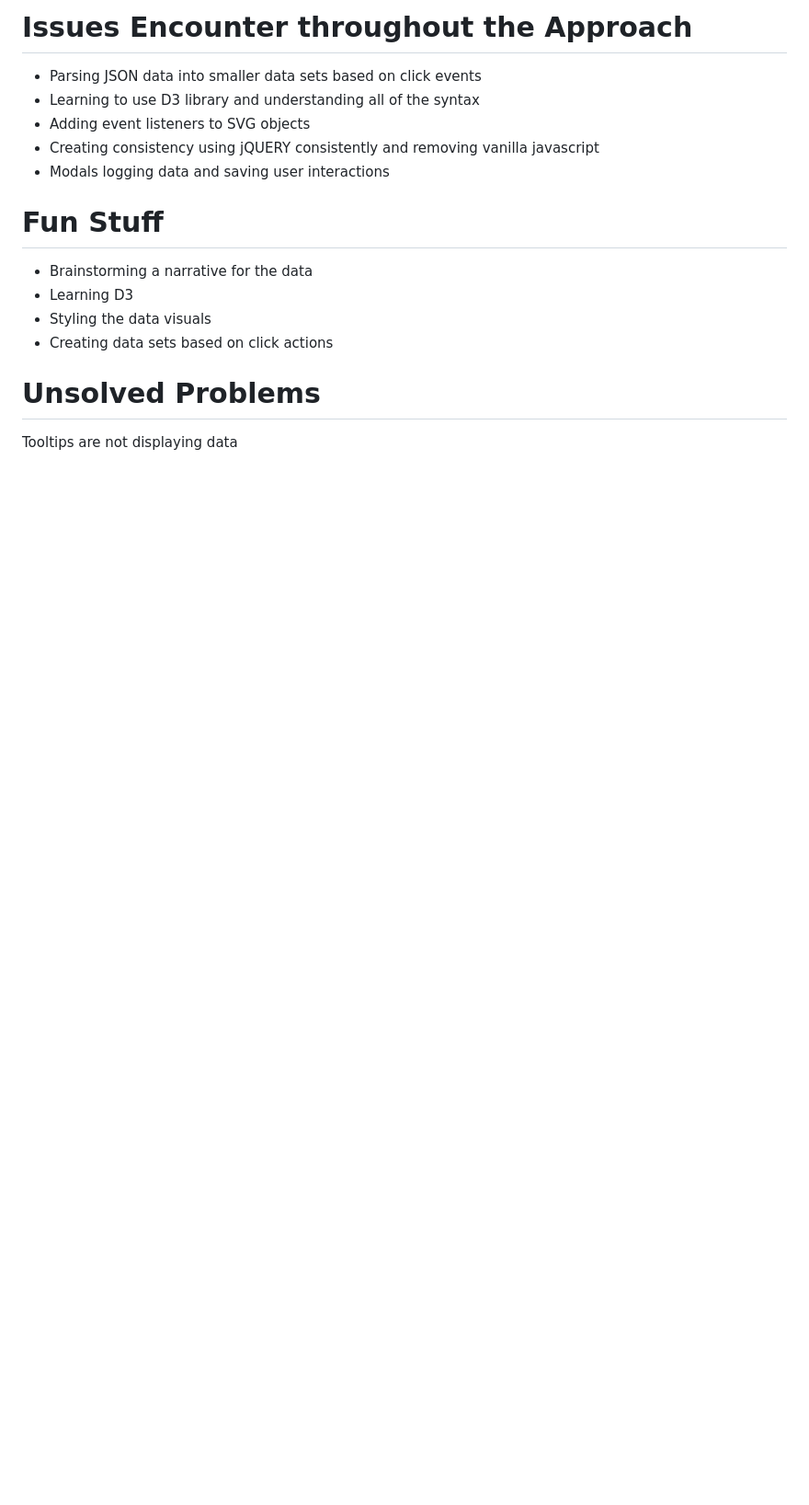
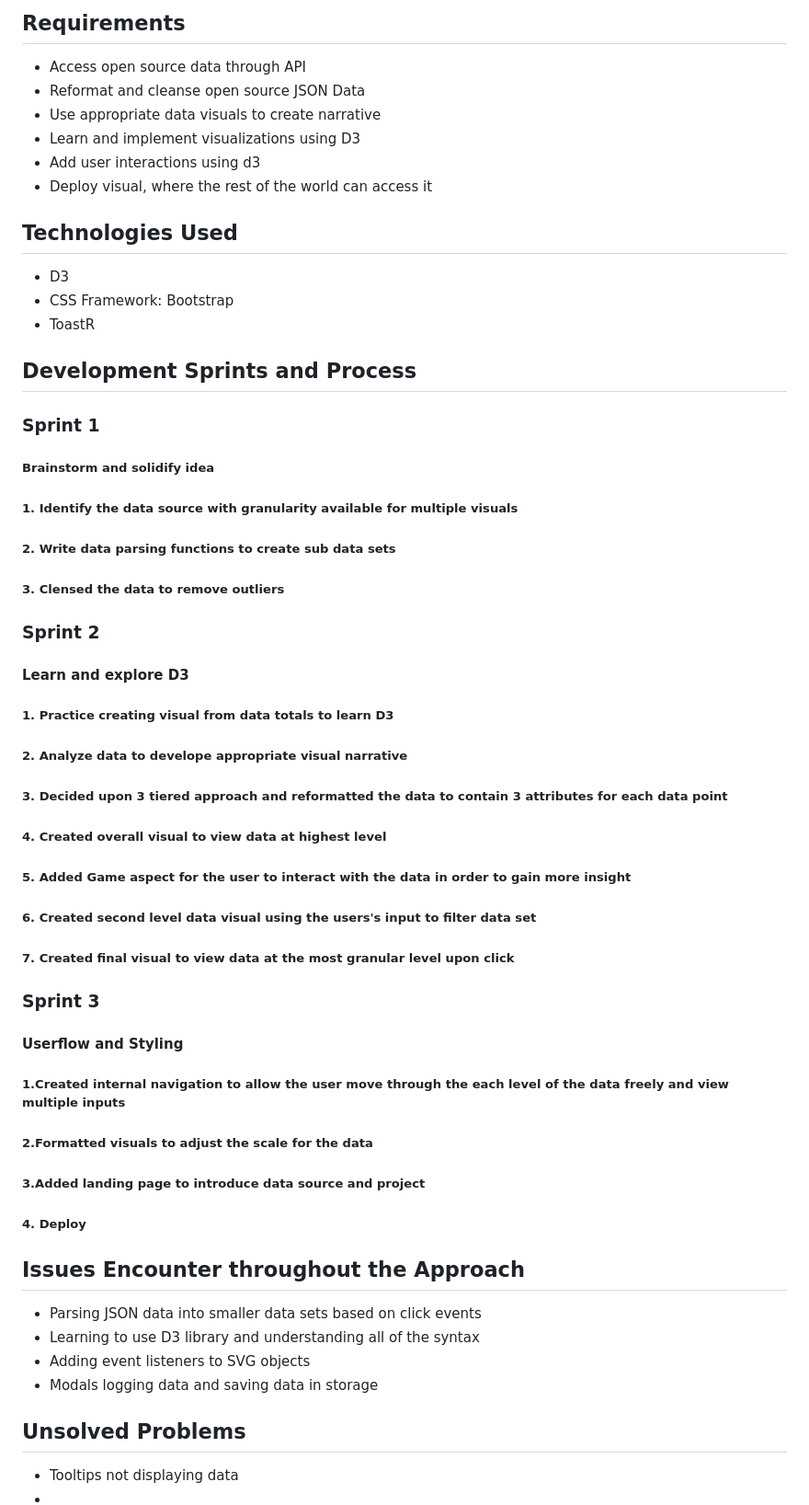
Before and after one commit to antonia-villa/leading_causes_death, a Markdown page: README.md, the part around the change printed below. Shown: that part at 92% size. GitHub-like rendering; blank space fills up the shorter version.

```diff
--- a/README.md
+++ b/README.md
@@ -35,18 +11,50 @@ https://catalog.data.gov/dataset/age-adjusted-death-rates-for-the-top-10-leading
 
-# Issues Encounter throughout the Approach
-- Parsing JSON data into smaller data sets based on click events
-- Learning to use D3 library and understanding all of the syntax
-- Adding event listeners to SVG objects
-- Creating consistency using jQUERY consistently and removing vanilla javascript
-- Modals logging data and saving user interactions
+## Requirements
+* Access open source data through API
+* Reformat and cleanse open source JSON Data
+* Use appropriate data visuals to create narrative
+* Learn and implement visualizations using D3
+* Add user interactions using d3
+* Deploy visual, where the rest of the world can access it
 
-# Fun Stuff
-- Brainstorming a narrative for the data
-- Learning D3
-- Styling the data visuals
-- Creating data sets based on click actions
+## Technologies Used
+* D3
+* CSS Framework: Bootstrap
+* ToastR
+
+## Development Sprints and Process
+
+### Sprint 1
+##### Brainstorm and solidify idea
+##### 1. Identify the data source with granularity available for multiple visuals
+##### 2. Write data parsing functions to create sub data sets
+##### 3. Clensed the data to remove outliers
+
+### Sprint 2
+#### Learn and explore D3
+##### 1. Practice creating visual from data totals to learn D3
+##### 2. Analyze data to develope appropriate visual narrative
+##### 3. Decided upon 3 tiered approach and reformatted the data to contain 3 attributes for each data point
+##### 4. Created overall visual to view data at highest level
+##### 5. Added Game aspect for the user to interact with the data in order to gain more insight
+##### 6. Created second level data visual using the users's input to filter data set
+##### 7. Created final visual to view data at the most granular level upon click
+
+### Sprint 3
+#### Userflow and Styling
+##### 1.Created internal navigation to allow the user move through the each level of the data freely and view multiple inputs
+##### 2.Formatted visuals to adjust the scale for the data
+##### 3.Added landing page to introduce data source and project
+##### 4. Deploy
+
+## Issues Encounter throughout the Approach
+* Parsing JSON data into smaller data sets based on click events
+* Learning to use D3 library and understanding all of the syntax
+* Adding event listeners to SVG objects
+* Modals logging data and saving data in storage
 
 
-# Unsolved Problems
-Tooltips are not displaying data
+## Unsolved Problems
+* Tooltips not displaying data
+*
 
```
Also changed, not shown: other parts of README.md (+15 -36 lines), img/Project1_img2.png (added), img/Project1_img3.png (added), img/Project1_img4.png (added).
